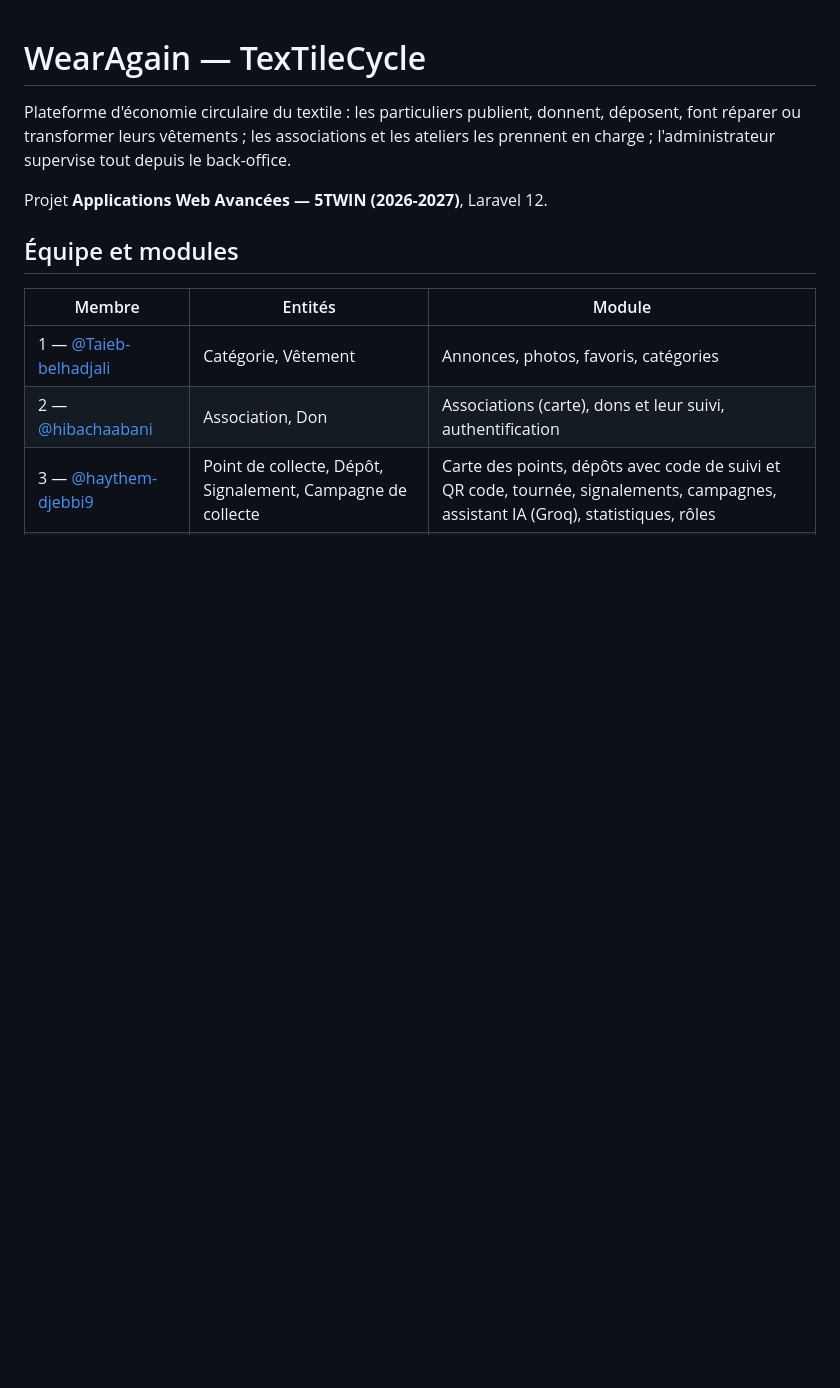
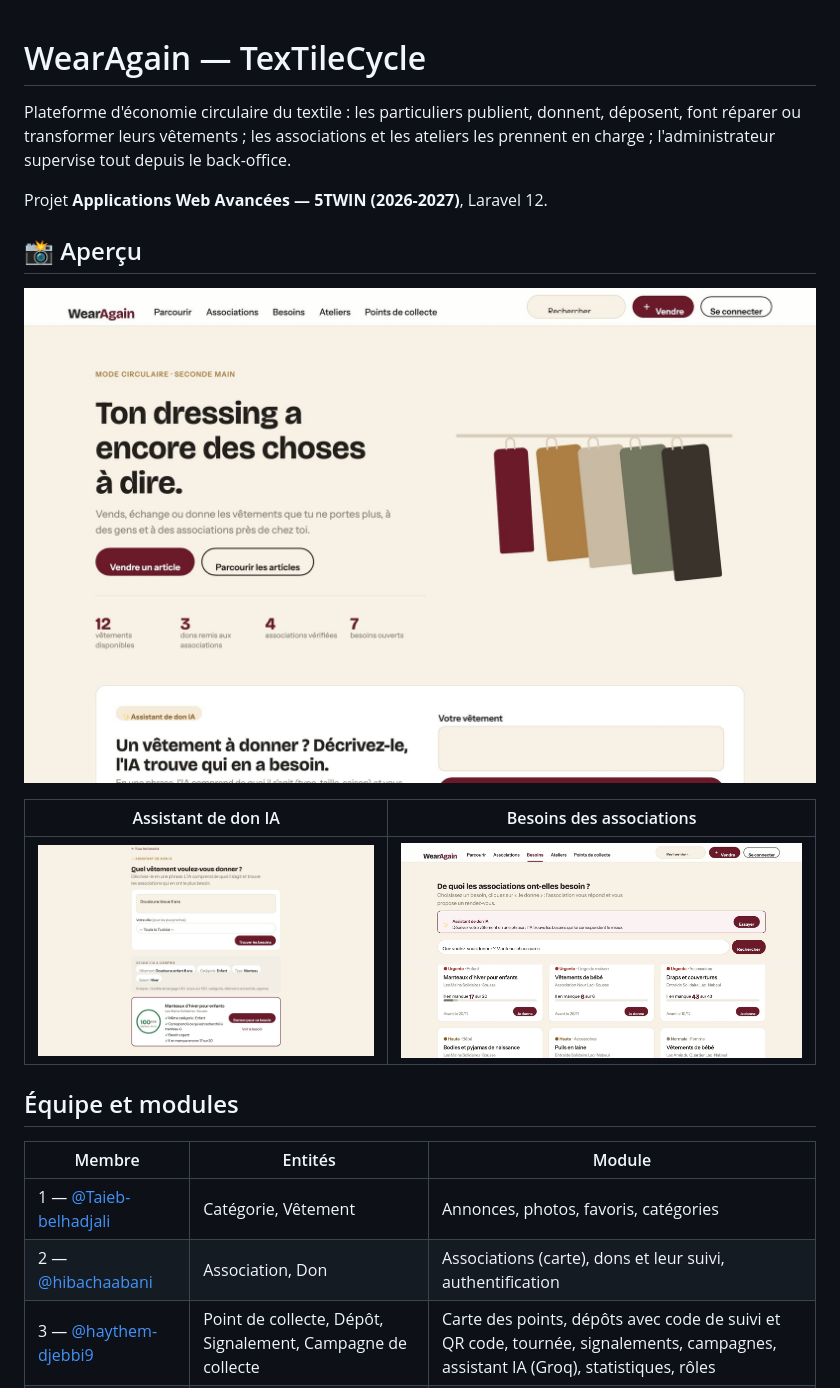
Before and after one commit to hibachaabani/Esprit_5TWIN5_WearAgain, a Markdown page: README.md, the part around the change. Drawn GitHub-style; pictures changed too: docs/screenshots/accueil.jpg (added), docs/screenshots/assistant-ia.jpg (added), docs/screenshots/besoins.jpg (added); blank space fills up the shorter version.

Commit message:
docs: ajouter des captures d'écran au README

```diff
--- a/README.md
+++ b/README.md
@@ -3,6 +3,14 @@
 Plateforme d'économie circulaire du textile : les particuliers publient, donnent, déposent, font réparer ou transformer leurs vêtements ; les associations et les ateliers les prennent en charge ; l'administrateur supervise tout depuis le back-office.
 
 Projet **Applications Web Avancées — 5TWIN (2026-2027)**, Laravel 12.
+
+## 📸 Aperçu
+
+![Page d'accueil](docs/screenshots/accueil.jpg)
+
+| Assistant de don IA | Besoins des associations |
+|---|---|
+| ![Assistant de don IA](docs/screenshots/assistant-ia.jpg) | ![Besoins des associations](docs/screenshots/besoins.jpg) |
 
 ## Équipe et modules
 
```
